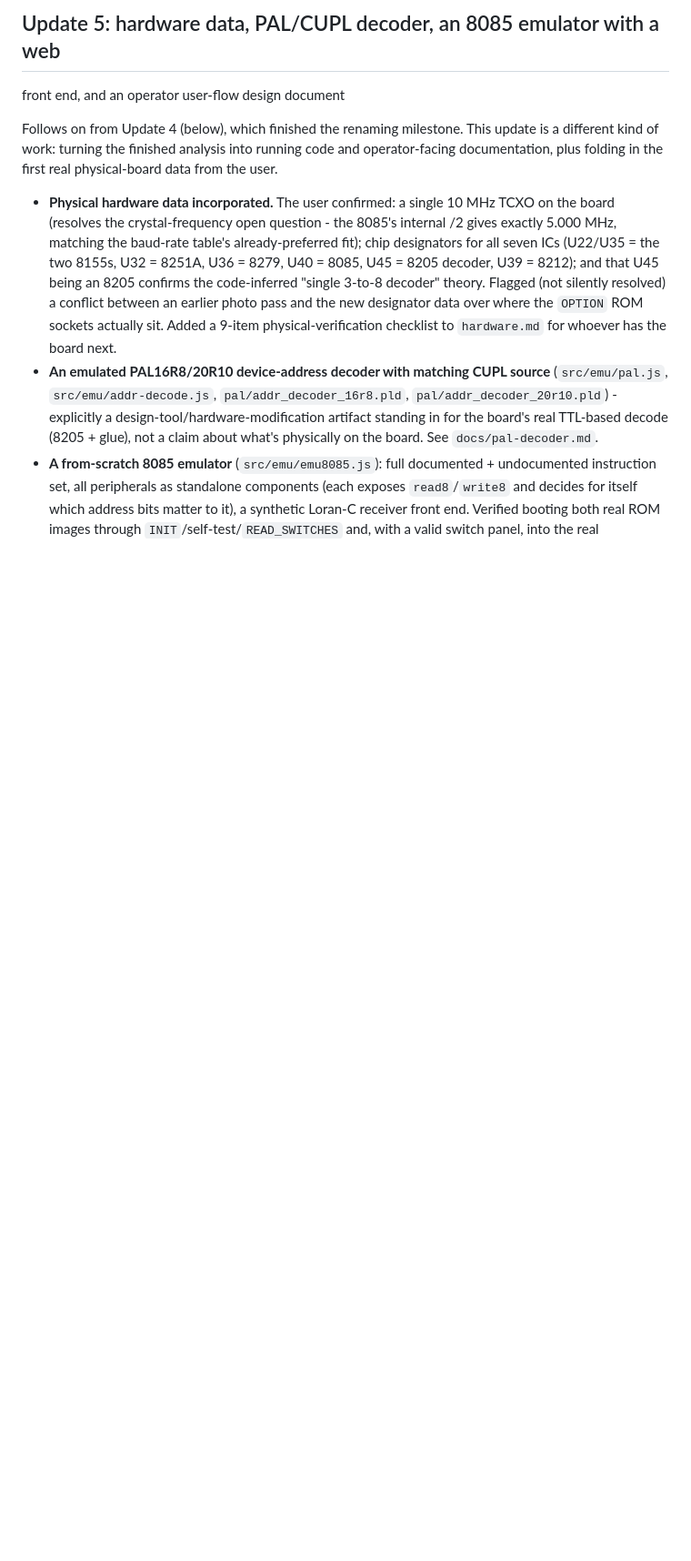
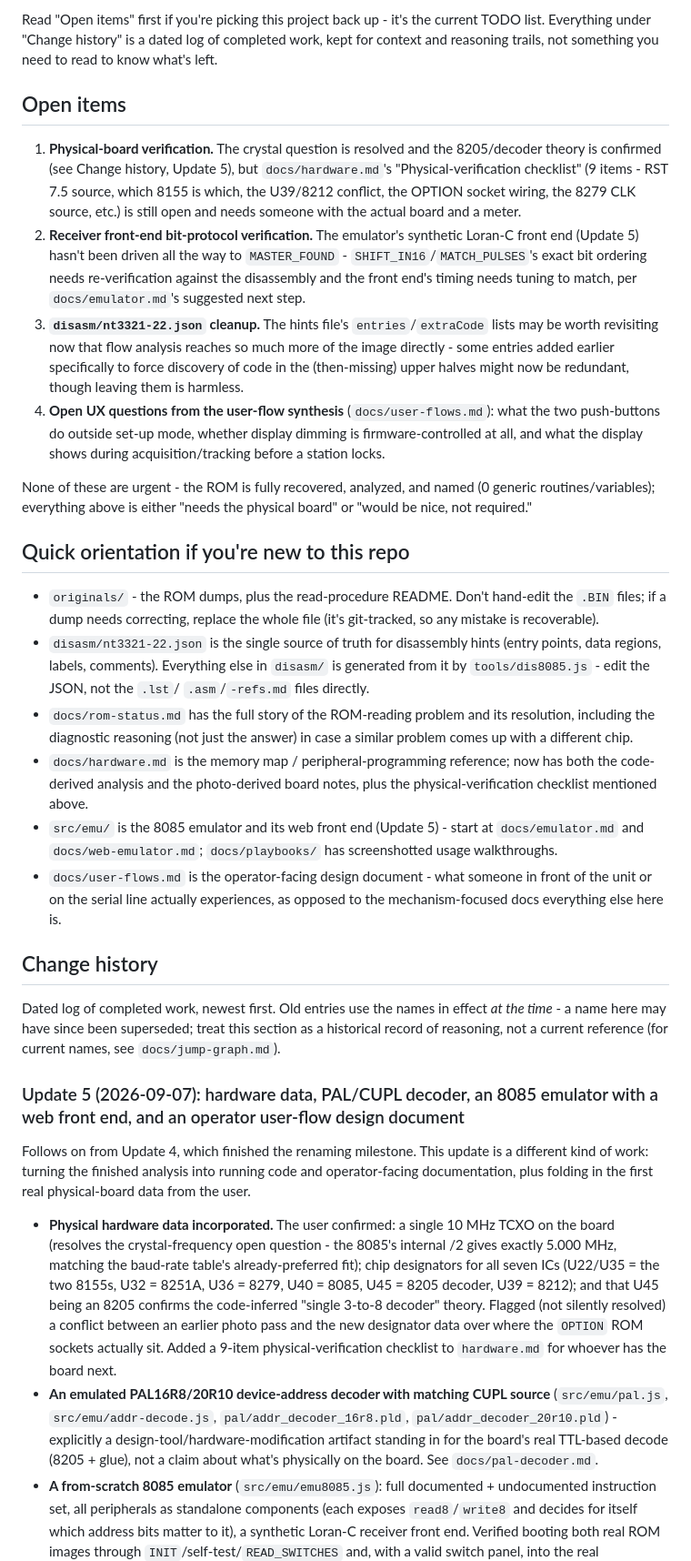
Before and after one commit to Mwwhited-BookLearning/navtec-roms, a Markdown page: docs/PROGRESS.md, the part around one of its changes. Shown at 91% size. Rendered like a GitHub page; blank space fills up the shorter version.

```diff
--- a/docs/PROGRESS.md
+++ b/docs/PROGRESS.md
@@ -2,9 +2,69 @@
 
-## Update 5: hardware data, PAL/CUPL decoder, an 8085 emulator with a web
-front end, and an operator user-flow design document
+Read "Open items" first if you're picking this project back up - it's the
+current TODO list. Everything under "Change history" is a dated log of
+completed work, kept for context and reasoning trails, not something you
+need to read to know what's left.
 
-Follows on from Update 4 (below), which finished the renaming milestone.
-This update is a different kind of work: turning the finished analysis into
+## Open items
+
+1. **Physical-board verification.** The crystal question is resolved and
+   the 8205/decoder theory is confirmed (see Change history, Update 5),
+   but `docs/hardware.md`'s "Physical-verification checklist" (9 items -
+   RST 7.5 source, which 8155 is which, the U39/8212 conflict, the OPTION
+   socket wiring, the 8279 CLK source, etc.) is still open and needs
+   someone with the actual board and a meter.
+2. **Receiver front-end bit-protocol verification.** The emulator's
+   synthetic Loran-C front end (Update 5) hasn't been driven all the way to
+   `MASTER_FOUND` - `SHIFT_IN16`/`MATCH_PULSES`'s exact bit ordering needs
+   re-verification against the disassembly and the front end's timing
+   needs tuning to match, per `docs/emulator.md`'s suggested next step.
+3. **`disasm/nt3321-22.json` cleanup.** The hints file's `entries`/`extraCode`
+   lists may be worth revisiting now that flow analysis reaches so much more
+   of the image directly - some entries added earlier specifically to force
+   discovery of code in the (then-missing) upper halves might now be
+   redundant, though leaving them is harmless.
+4. **Open UX questions from the user-flow synthesis** (`docs/user-flows.md`):
+   what the two push-buttons do outside set-up mode, whether display
+   dimming is firmware-controlled at all, and what the display shows during
+   acquisition/tracking before a station locks.
+
+None of these are urgent - the ROM is fully recovered, analyzed, and named
+(0 generic routines/variables); everything above is either "needs the
+physical board" or "would be nice, not required."
+
+## Quick orientation if you're new to this repo
+
+- `originals/` - the ROM dumps, plus the read-procedure README. Don't hand-edit
+  the `.BIN` files; if a dump needs correcting, replace the whole file (it's
+  git-tracked, so any mistake is recoverable).
+- `disasm/nt3321-22.json` is the single source of truth for disassembly hints
+  (entry points, data regions, labels, comments). Everything else in `disasm/`
+  is generated from it by `tools/dis8085.js` - edit the JSON, not the `.lst`/
+  `.asm`/`-refs.md` files directly.
+- `docs/rom-status.md` has the full story of the ROM-reading problem and its
+  resolution, including the diagnostic reasoning (not just the answer) in
+  case a similar problem comes up with a different chip.
+- `docs/hardware.md` is the memory map / peripheral-programming reference;
+  now has both the code-derived analysis and the photo-derived board notes,
+  plus the physical-verification checklist mentioned above.
+- `src/emu/` is the 8085 emulator and its web front end (Update 5) - start
+  at `docs/emulator.md` and `docs/web-emulator.md`; `docs/playbooks/` has
+  screenshotted usage walkthroughs.
+- `docs/user-flows.md` is the operator-facing design document - what someone
+  in front of the unit or on the serial line actually experiences, as
+  opposed to the mechanism-focused docs everything else here is.
+
+## Change history
+
+Dated log of completed work, newest first. Old entries use the names in
+effect *at the time* - a name here may have since been superseded; treat
+this section as a historical record of reasoning, not a current reference
+(for current names, see `docs/jump-graph.md`).
+
+### Update 5 (2026-09-07): hardware data, PAL/CUPL decoder, an 8085 emulator with a web front end, and an operator user-flow design document
+
+Follows on from Update 4, which finished the renaming milestone. This
+update is a different kind of work: turning the finished analysis into
 running code and operator-facing documentation, plus folding in the first
 real physical-board data from the user.
 
```
Also changed, not shown: other parts of docs/PROGRESS.md (+8 -65 lines).
